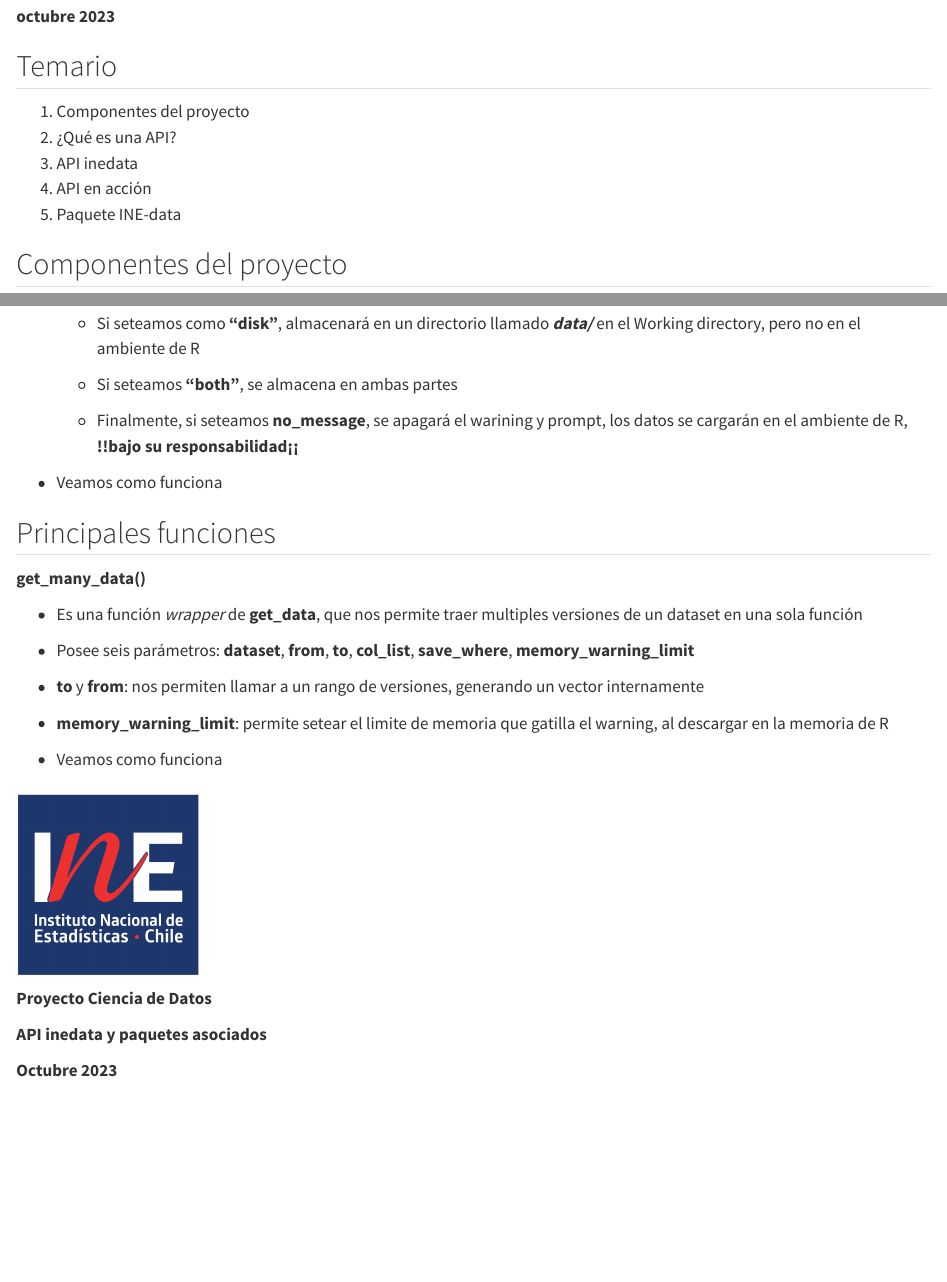
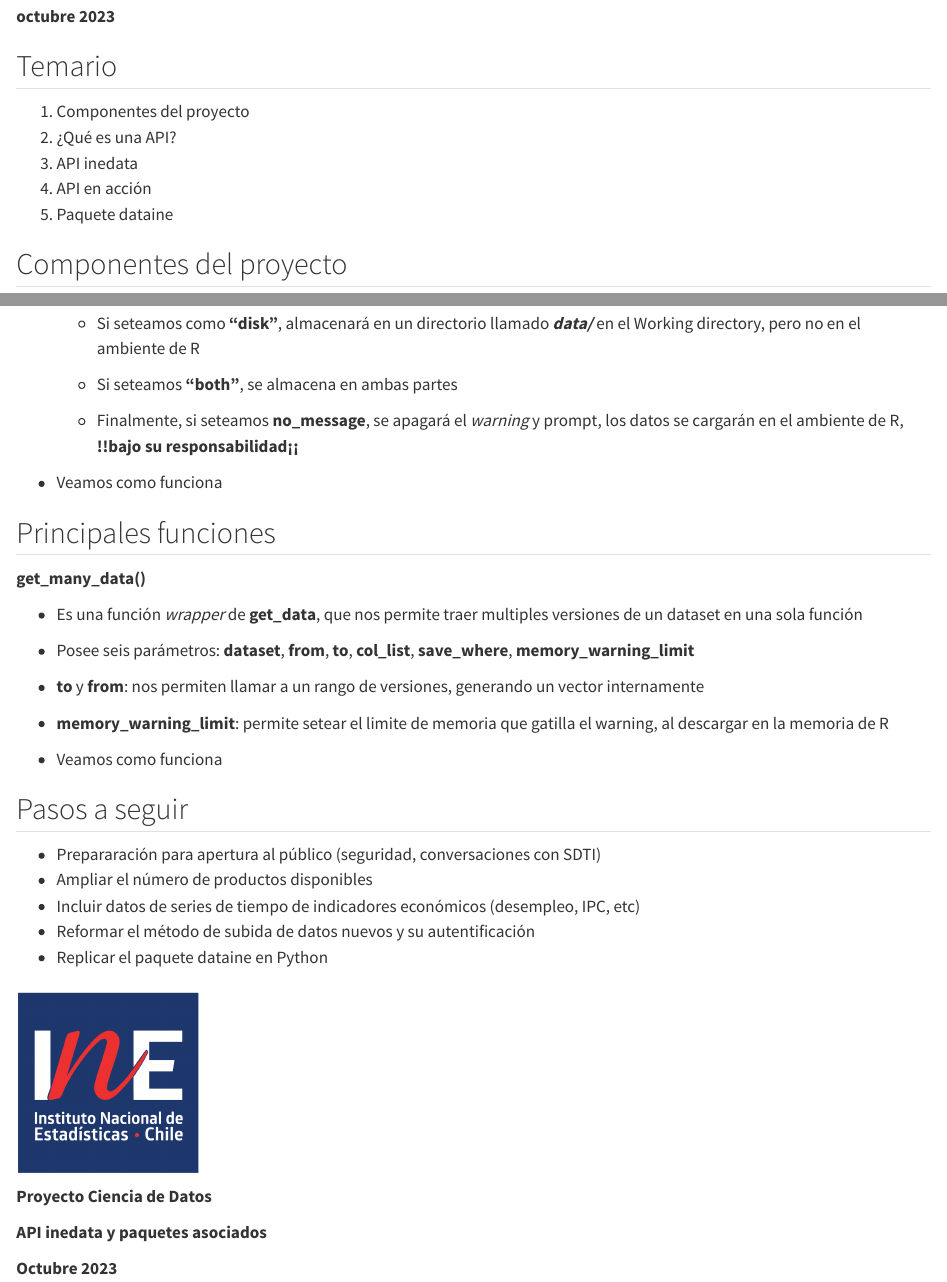
Before and after one commit to pasantia-inegi/modelo-clf-delitos, a Quarto document (api-data-paquete.qmd): the page in a window 1100 px wide, from 280 px down, and a second part further down, joined at a grey line. Rendered offline with R 4.5, knitr and Pandoc in place of Quarto, with nearby package versions.

Commit message:
agregar pasos a seguir

```diff
--- a/api-data-paquete.qmd
+++ b/api-data-paquete.qmd
@@ -54,7 +54,7 @@ engine: knitr
 2. ¿Qué es una API?
 3. API inedata
 4. API en acción
-4. Paquete INE-data
+4. Paquete dataine
 
 
 ## Componentes del proyecto
@@ -346,7 +347,7 @@ El paquete INE-data se conecta a la API y facilita la descarga de datos desde el
 
   + Si seteamos **"both"**, se almacena en ambas partes
 
-  - Finalmente, si seteamos **no_message**, se apagará el warining y prompt, los datos se cargarán en el ambiente de R, **!!bajo su responsabilidad¡¡**
+  - Finalmente, si seteamos **no_message**, se apagará el _warning_ y prompt, los datos se cargarán en el ambiente de R, **!!bajo su responsabilidad¡¡**
 
 
 - Veamos como funciona
@@ -373,7 +374,17 @@ El paquete INE-data se conecta a la API y facilita la descarga de datos desde el
 :::
 
 
+## Pasos a seguir
 
+:::{.incremental }
+
+- Prepararación para apertura al público (seguridad, conversaciones con SDTI)
+- Ampliar el número de productos disponibles
+- Incluir datos de series de tiempo de indicadores económicos (desempleo, IPC, etc)
+- Reformar el método de subida de datos nuevos  y su autentificación
+- Replicar el paquete dataine en Python
+
+:::
 
 
 
```
Also changed, not shown: api-data-paquete.html (deleted), index.html, api-data-paquete.qmd (5 more changed lines).
